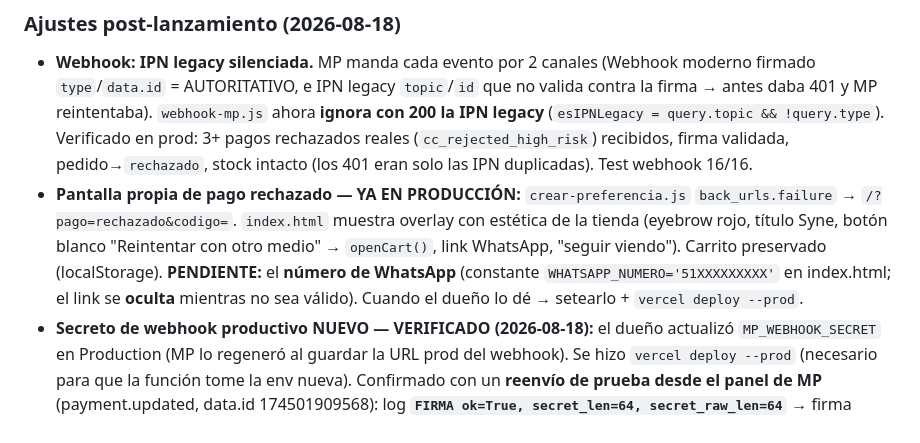
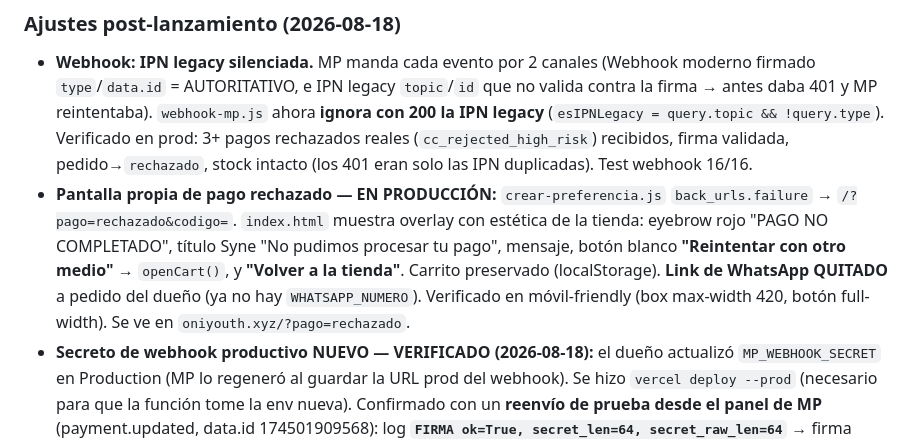
Before and after one commit to oniyouth/oniyouth.github.io, a Markdown page: ESTADO.md, the part around the change. Rendered like a GitHub page.

Commit message:
ESTADO: pantalla de rechazo sin WhatsApp (solo reintentar + volver)
Co-Authored-By: Claude Opus 4.8 (1M context) <noreply@anthropic.com>

```diff
--- a/ESTADO.md
+++ b/ESTADO.md
@@ -151,7 +151,7 @@ Botón en Resumen del panel → `POST /api/admin?r=test-email` → `mailer.envia
 
 ### Ajustes post-lanzamiento (2026-08-18)
 - **Webhook: IPN legacy silenciada.** MP manda cada evento por 2 canales (Webhook moderno firmado `type`/`data.id` = AUTORITATIVO, e IPN legacy `topic`/`id` que no valida contra la firma → antes daba 401 y MP reintentaba). `webhook-mp.js` ahora **ignora con 200 la IPN legacy** (`esIPNLegacy = query.topic && !query.type`). Verificado en prod: 3+ pagos rechazados reales (`cc_rejected_high_risk`) recibidos, firma validada, pedido→`rechazado`, stock intacto (los 401 eran solo las IPN duplicadas). Test webhook 16/16.
-- **Pantalla propia de pago rechazado — YA EN PRODUCCIÓN:** `crear-preferencia.js` `back_urls.failure` → `/?pago=rechazado&codigo=`. `index.html` muestra overlay con estética de la tienda (eyebrow rojo, título Syne, botón blanco "Reintentar con otro medio" → `openCart()`, link WhatsApp, "seguir viendo"). Carrito preservado (localStorage). **PENDIENTE:** el **número de WhatsApp** (constante `WHATSAPP_NUMERO='51XXXXXXXXX'` en index.html; el link se **oculta** mientras no sea válido). Cuando el dueño lo dé → setearlo + `vercel deploy --prod`.
+- **Pantalla propia de pago rechazado — EN PRODUCCIÓN:** `crear-preferencia.js` `back_urls.failure` → `/?pago=rechazado&codigo=`. `index.html` muestra overlay con estética de la tienda: eyebrow rojo "PAGO NO COMPLETADO", título Syne "No pudimos procesar tu pago", mensaje, botón blanco **"Reintentar con otro medio"** → `openCart()`, y **"Volver a la tienda"**. Carrito preservado (localStorage). **Link de WhatsApp QUITADO** a pedido del dueño (ya no hay `WHATSAPP_NUMERO`). Verificado en móvil-friendly (box max-width 420, botón full-width). Se ve en `oniyouth.xyz/?pago=rechazado`.
 - **Secreto de webhook productivo NUEVO — VERIFICADO (2026-08-18):** el dueño actualizó `MP_WEBHOOK_SECRET` en Production (MP lo regeneró al guardar la URL prod del webhook). Se hizo `vercel deploy --prod` (necesario para que la función tome la env nueva). Confirmado con un **reenvío de prueba desde el panel de MP** (payment.updated, data.id 174501909568): log **`FIRMA ok=True, secret_len=64, secret_raw_len=64`** → firma válida con el secreto nuevo, sin whitespace. El webhook prod valida bien.
 
 ## Pendientes de SEGURIDAD antes de producción
```
